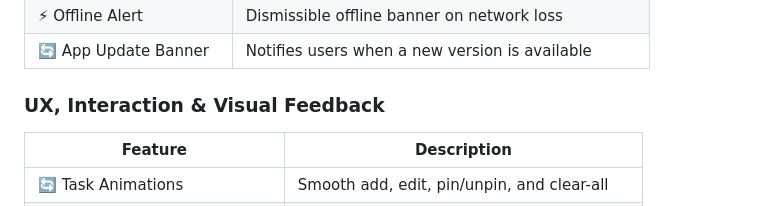
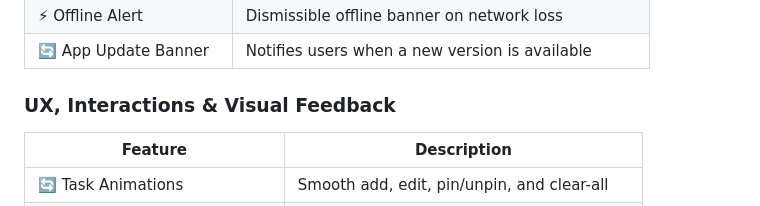
Before and after one commit to sushantshinde7/modular-todo-js, a Markdown page: README.md, the part around the change. GitHub-like rendering.

Commit message:
typo fixed

```diff
--- a/README.md
+++ b/README.md
@@ -41,7 +41,7 @@ A sleek, responsive, and customizable To-Do application built using modular Java
 | 🔄 App Update Banner | Notifies users when a new version is available |
 
 
-### UX, Interaction & Visual Feedback
+### UX, Interactions & Visual Feedback
 
 | Feature | Description |
 |--------|-------------|
```
